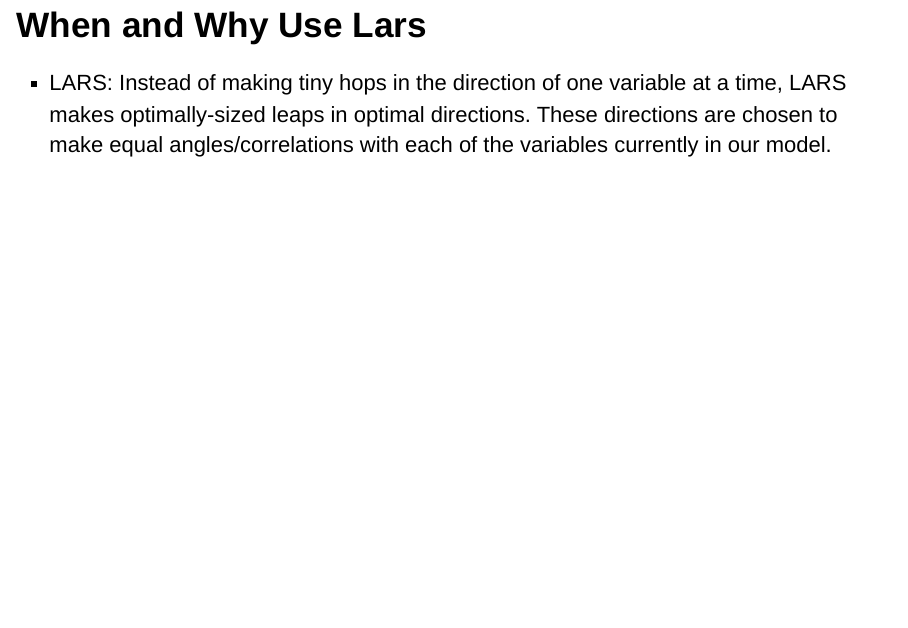
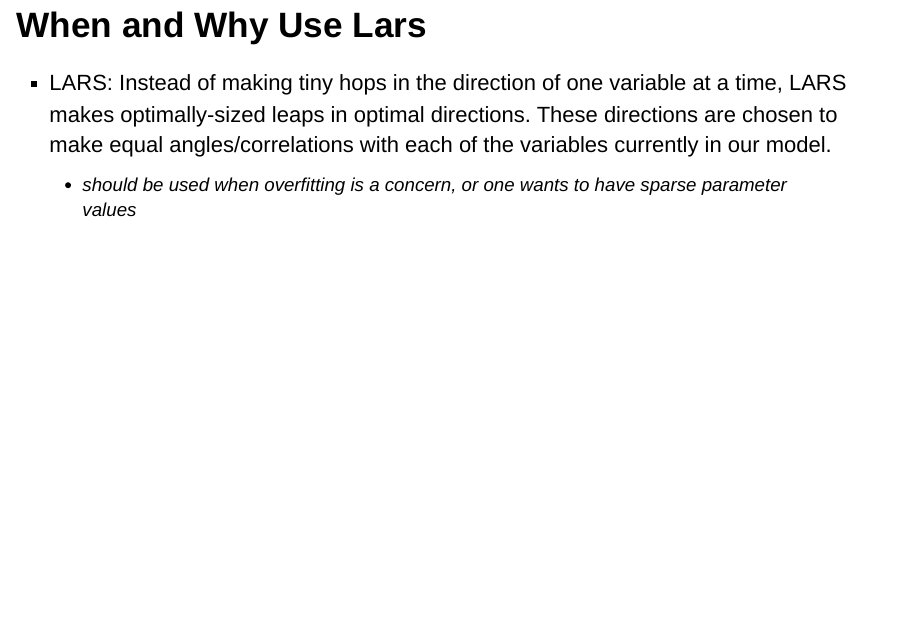
Before and after one commit to jackj21/lars, an R Markdown document (Project_2_Group_05.Rmd): page 8 of 26. Rendered offline with R 4.5, knitr and Pandoc, with nearby package versions; drawn as Slidy slides in place of the format the file asks for; some code elsewhere in the file could not run offline.

Commit message:
Update Project_2_Group_05.Rmd

```diff
--- a/Project_2_Group_05.Rmd
+++ b/Project_2_Group_05.Rmd
@@ -58,6 +58,7 @@ knitr::opts_chunk$set(echo = FALSE)
 ## When and Why Use Lars
 
 - LARS: Instead of making tiny hops in the direction of one variable at a time, LARS makes optimally-sized leaps in optimal directions. These directions are chosen to make equal angles/correlations with each of the variables currently in our model.
+  - should be used when overfitting is a concern, or one wants to have sparse parameter values
 
 ## When and Why Use Lars
 
```
